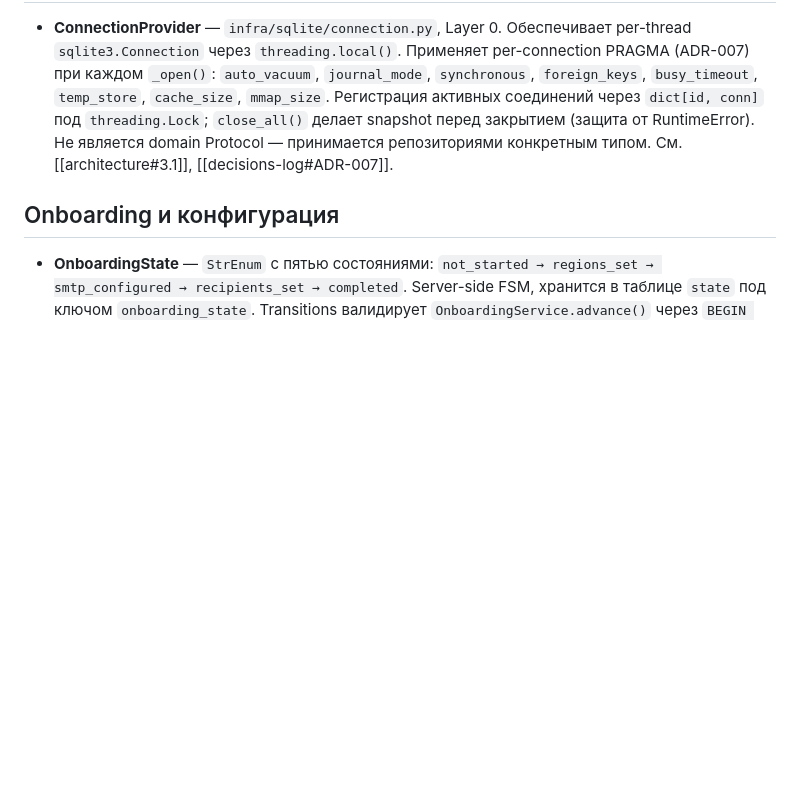
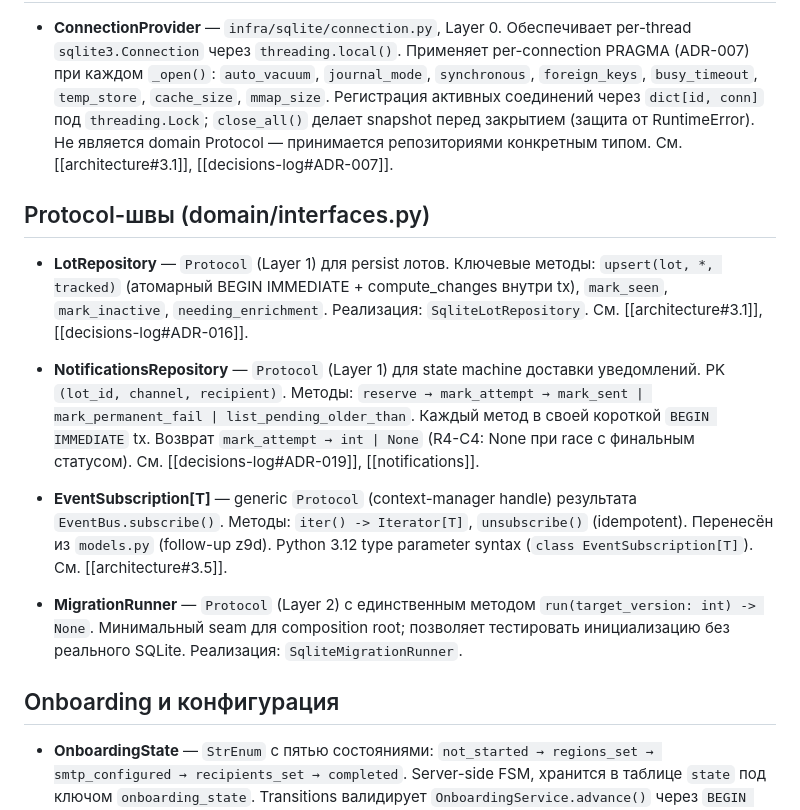
Before and after one commit to alex14577/gektar-monitor, a Markdown page: docs/glossary.md, the part around the change. GitHub-like rendering; blank space fills up the shorter version.

```diff
--- a/docs/glossary.md
+++ b/docs/glossary.md
@@ -59,6 +59,16 @@
 
 - **ConnectionProvider** — `infra/sqlite/connection.py`, Layer 0. Обеспечивает per-thread `sqlite3.Connection` через `threading.local()`. Применяет per-connection PRAGMA (ADR-007) при каждом `_open()`: `auto_vacuum`, `journal_mode`, `synchronous`, `foreign_keys`, `busy_timeout`, `temp_store`, `cache_size`, `mmap_size`. Регистрация активных соединений через `dict[id, conn]` под `threading.Lock`; `close_all()` делает snapshot перед закрытием (защита от RuntimeError). Не является domain Protocol — принимается репозиториями конкретным типом. См. [[architecture#3.1]], [[decisions-log#ADR-007]].
 
+## Protocol-швы (domain/interfaces.py)
+
+- **LotRepository** — `Protocol` (Layer 1) для persist лотов. Ключевые методы: `upsert(lot, *, tracked)` (атомарный BEGIN IMMEDIATE + compute_changes внутри tx), `mark_seen`, `mark_inactive`, `needing_enrichment`. Реализация: `SqliteLotRepository`. См. [[architecture#3.1]], [[decisions-log#ADR-016]].
+
+- **NotificationsRepository** — `Protocol` (Layer 1) для state machine доставки уведомлений. PK `(lot_id, channel, recipient)`. Методы: `reserve → mark_attempt → mark_sent | mark_permanent_fail | list_pending_older_than`. Каждый метод в своей короткой `BEGIN IMMEDIATE` tx. Возврат `mark_attempt → int | None` (R4-C4: None при race с финальным статусом). См. [[decisions-log#ADR-019]], [[notifications]].
+
+- **EventSubscription[T]** — generic `Protocol` (context-manager handle) результата `EventBus.subscribe()`. Методы: `iter() -> Iterator[T]`, `unsubscribe()` (idempotent). Перенесён из `models.py` (follow-up z9d). Python 3.12 type parameter syntax (`class EventSubscription[T]`). См. [[architecture#3.5]].
+
+- **MigrationRunner** — `Protocol` (Layer 2) с единственным методом `run(target_version: int) -> None`. Минимальный seam для composition root; позволяет тестировать инициализацию без реального SQLite. Реализация: `SqliteMigrationRunner`.
+
 ## Onboarding и конфигурация
 
 - **OnboardingState** — `StrEnum` с пятью состояниями: `not_started → regions_set → smtp_configured → recipients_set → completed`. Server-side FSM, хранится в таблице `state` под ключом `onboarding_state`. Transitions валидирует `OnboardingService.advance()` через `BEGIN IMMEDIATE`. См. [[onboarding]], [[decisions-log#ADR-018]].
```
Also changed, not shown: docs/tasks/gektar_monitor-531.2.md (added, +90 -0 lines).
